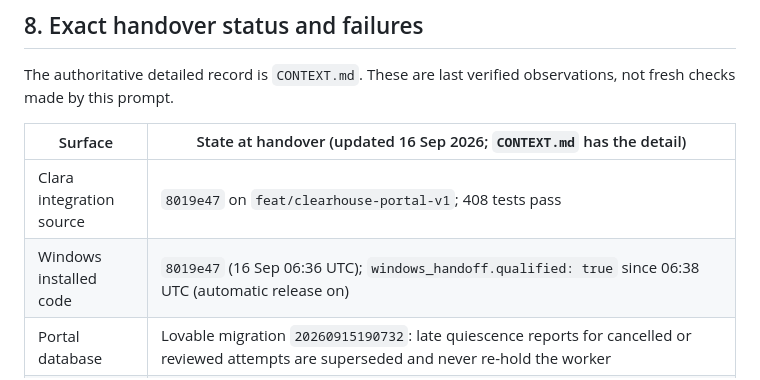
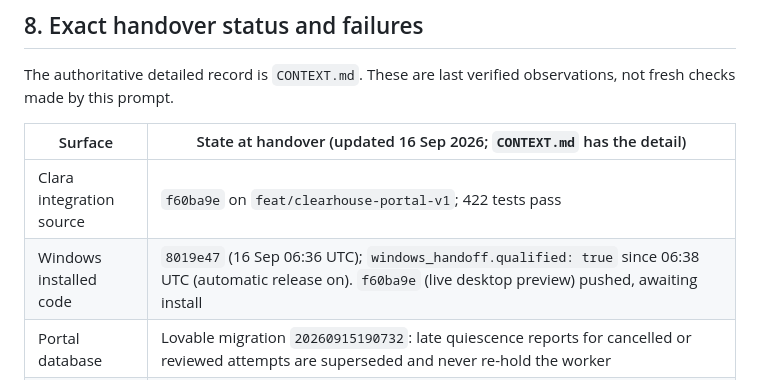
Before and after one commit to nikitanikist/claraAgnet, a Markdown page: CLAUDE-CODE-HANDOFF.md, the part around the change. GitHub-like rendering.

```diff
--- a/CLAUDE-CODE-HANDOFF.md
+++ b/CLAUDE-CODE-HANDOFF.md
@@ -160,8 +160,8 @@ The authoritative detailed record is `CONTEXT.md`. These are last verified obser
 
 | Surface | State at handover (updated 16 Sep 2026; `CONTEXT.md` has the detail) |
 | --- | --- |
-| Clara integration source | `8019e47` on `feat/clearhouse-portal-v1`; 408 tests pass |
-| Windows installed code | `8019e47` (16 Sep 06:36 UTC); `windows_handoff.qualified: true` since 06:38 UTC (automatic release on) |
+| Clara integration source | `f60ba9e` on `feat/clearhouse-portal-v1`; 422 tests pass |
+| Windows installed code | `8019e47` (16 Sep 06:36 UTC); `windows_handoff.qualified: true` since 06:38 UTC (automatic release on). `f60ba9e` (live desktop preview) pushed, awaiting install |
 | Portal database | Lovable migration `20260915190732`: late quiescence reports for cancelled or reviewed attempts are superseded and never re-hold the worker |
 | Test frontend | v4.1 published (Clara workspace redesign, Lovable commit `f8a61b4f`); 4 pre-existing security-scan findings remain in Lovable's Security view |
 | TEST5 | **Ready to Email** (attempt 6, 16 Sep 05:42 UTC) for T Super Admin, no email sent; the post-completion hold was released with `Release-ClaraPortalHold.ps1` after the leftover rule changed (programs open before a task are never Clara's leftovers); worker idle, no hold |
```
Also changed, not shown: CONTEXT.md (+9 -7 lines).
